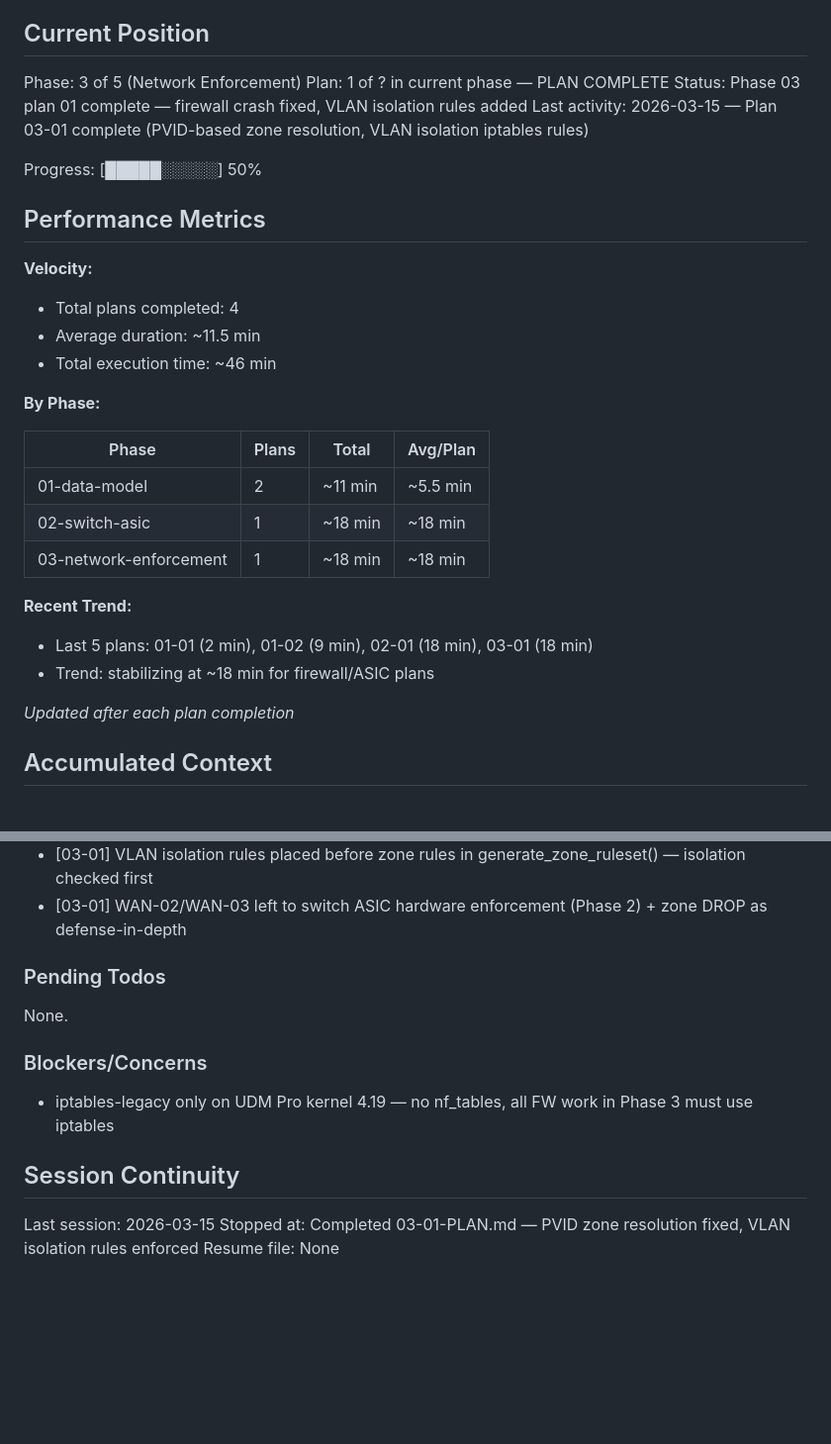
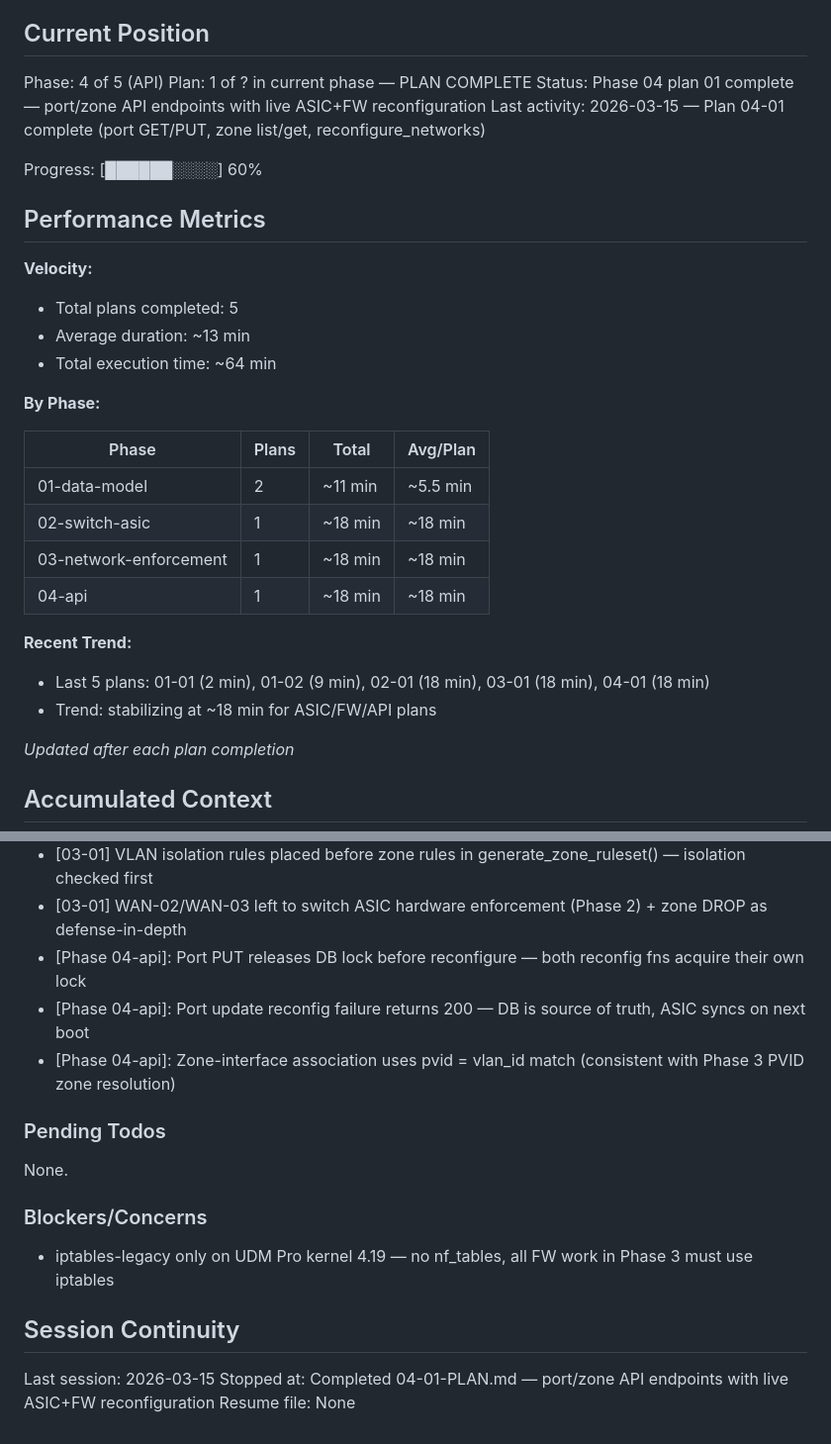
Before and after one commit to bcyangkmluohmars/secfirstgw-rs, a Markdown page: .planning/STATE.md, 2 parts joined by grey strips. Shown at 99% size. Rendered like a GitHub page; blank space fills up the shorter version.

Commit message:
docs(04-01): complete port/zone API plan — SUMMARY and STATE updated
Co-Authored-By: Claude Opus 4.6 <noreply@anthropic.com>

```diff
--- a/.planning/STATE.md
+++ b/.planning/STATE.md
@@ -9,19 +9,19 @@ See: .planning/PROJECT.md (updated 2026-03-15)
 
 ## Current Position
 
-Phase: 3 of 5 (Network Enforcement)
+Phase: 4 of 5 (API)
 Plan: 1 of ? in current phase — PLAN COMPLETE
-Status: Phase 03 plan 01 complete — firewall crash fixed, VLAN isolation rules added
-Last activity: 2026-03-15 — Plan 03-01 complete (PVID-based zone resolution, VLAN isolation iptables rules)
+Status: Phase 04 plan 01 complete — port/zone API endpoints with live ASIC+FW reconfiguration
+Last activity: 2026-03-15 — Plan 04-01 complete (port GET/PUT, zone list/get, reconfigure_networks)
 
-Progress: [█████░░░░░] 50%
+Progress: [██████░░░░] 60%
 
 ## Performance Metrics
 
 **Velocity:**
-- Total plans completed: 4
-- Average duration: ~11.5 min
-- Total execution time: ~46 min
+- Total plans completed: 5
+- Average duration: ~13 min
+- Total execution time: ~64 min
 
 **By Phase:**
 
@@ -30,10 +30,11 @@ Progress: [█████░░░░░] 50%
 | 01-data-model | 2 | ~11 min | ~5.5 min |
 | 02-switch-asic | 1 | ~18 min | ~18 min |
 | 03-network-enforcement | 1 | ~18 min | ~18 min |
+| 04-api | 1 | ~18 min | ~18 min |
 
 **Recent Trend:**
-- Last 5 plans: 01-01 (2 min), 01-02 (9 min), 02-01 (18 min), 03-01 (18 min)
-- Trend: stabilizing at ~18 min for firewall/ASIC plans
+- Last 5 plans: 01-01 (2 min), 01-02 (9 min), 02-01 (18 min), 03-01 (18 min), 04-01 (18 min)
+- Trend: stabilizing at ~18 min for ASIC/FW/API plans
 
 *Updated after each plan completion*
 
@@ -61,6 +62,9 @@ Decisions logged in PROJECT.md Key Decisions table. Key decisions for current wo
 - [03-01] void zone excluded from routable zone list in load_interface_zones() — DROP-only, never bridged
 - [03-01] VLAN isolation rules placed before zone rules in generate_zone_ruleset() — isolation checked first
 - [03-01] WAN-02/WAN-03 left to switch ASIC hardware enforcement (Phase 2) + zone DROP as defense-in-depth
+- [Phase 04-api]: Port PUT releases DB lock before reconfigure — both reconfig fns acquire their own lock
+- [Phase 04-api]: Port update reconfig failure returns 200 — DB is source of truth, ASIC syncs on next boot
+- [Phase 04-api]: Zone-interface association uses pvid = vlan_id match (consistent with Phase 3 PVID zone resolution)
 
 ### Pending Todos
 
@@ -73,5 +77,5 @@ None.
 ## Session Continuity
 
 Last session: 2026-03-15
-Stopped at: Completed 03-01-PLAN.md — PVID zone resolution fixed, VLAN isolation rules enforced
+Stopped at: Completed 04-01-PLAN.md — port/zone API endpoints with live ASIC+FW reconfiguration
 Resume file: None
```
Also changed, not shown: 1 other file.
